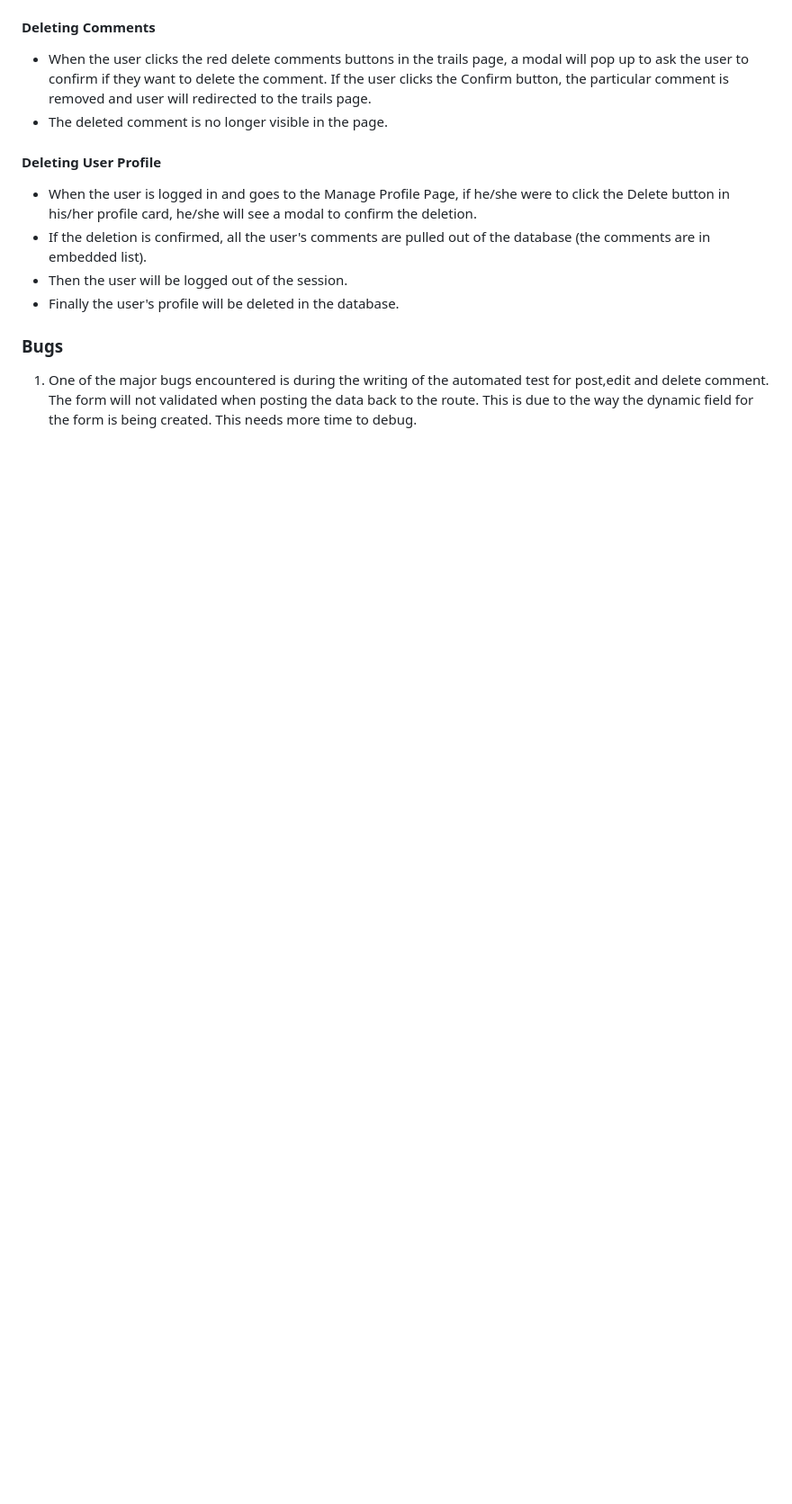
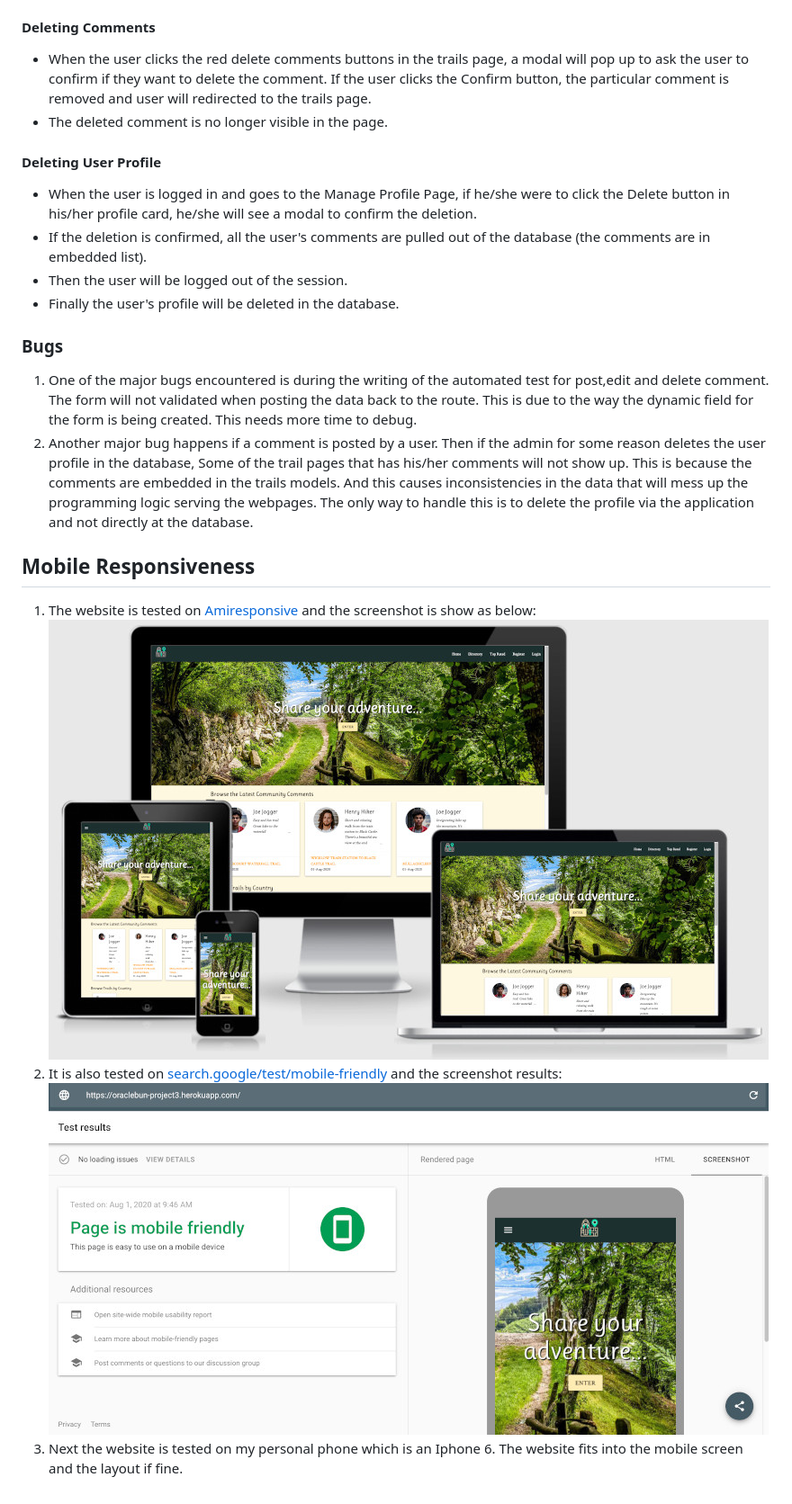
Before and after one commit to Oraclebun/ci-datacentric-project3, a Markdown page: Tests.md, the part around the change. Shown: that part at 90% size. Drawn GitHub-style; pictures changed too: static/image/readme_image/Amiresponsive.jpg (added), static/image/readme_image/Mobile_responsivess.jpg (added); blank space fills up the shorter version.

```diff
--- a/Tests.md
+++ b/Tests.md
@@ -140,3 +140,14 @@ he/she will see a modal to confirm the deletion.
 ### Bugs
 1. One of the major bugs encountered is during the writing of the automated test for post,edit and delete comment. The form will not validated
 when posting the data back to the route. This is due to the way the dynamic field for the form is being created. This needs more time to debug.
+2. Another major bug happens if a comment is posted by a user. Then if the admin for some reason deletes the user profile in the database,
+Some of the trail pages that has his/her comments will not show up. This is because the comments are embedded in the trails models. And this
+causes inconsistencies in the data that will mess up the programming logic serving the webpages. The only way to handle this is to delete
+the profile via the application and not directly at the database.
+
+## Mobile Responsiveness
+1. The website is tested on [Amiresponsive](http://ami.responsivedesign.is/#) and the screenshot is show as below:
+![Responsive Screen Shot](https://github.com/Oraclebun/ci-datacentric-project3/blob/master/static/image/readme_image/Amiresponsive.jpg)
+2. It is also tested on [search.google/test/mobile-friendly](https://search.google.com/test/mobile-friendly) and the screenshot results:
+![Responsive Screen Shot](https://github.com/Oraclebun/ci-datacentric-project3/blob/master/static/image/readme_image/Mobile_responsivess.jpg)
+3. Next the website is tested on my personal phone which is an Iphone 6. The website fits into the mobile screen and the layout if fine.
```
Also changed, not shown: README.md (+6 -0 lines), 4 other files.
